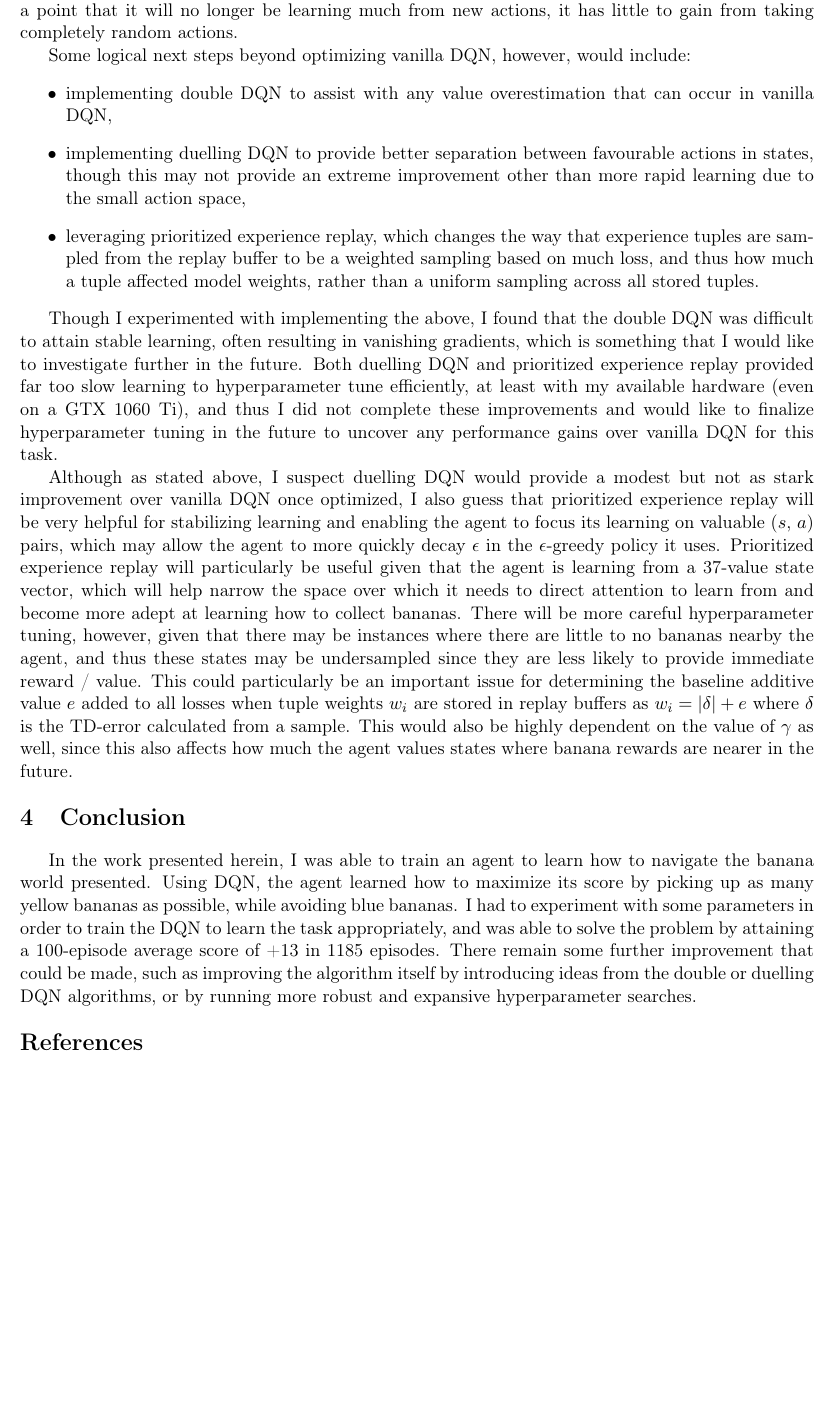
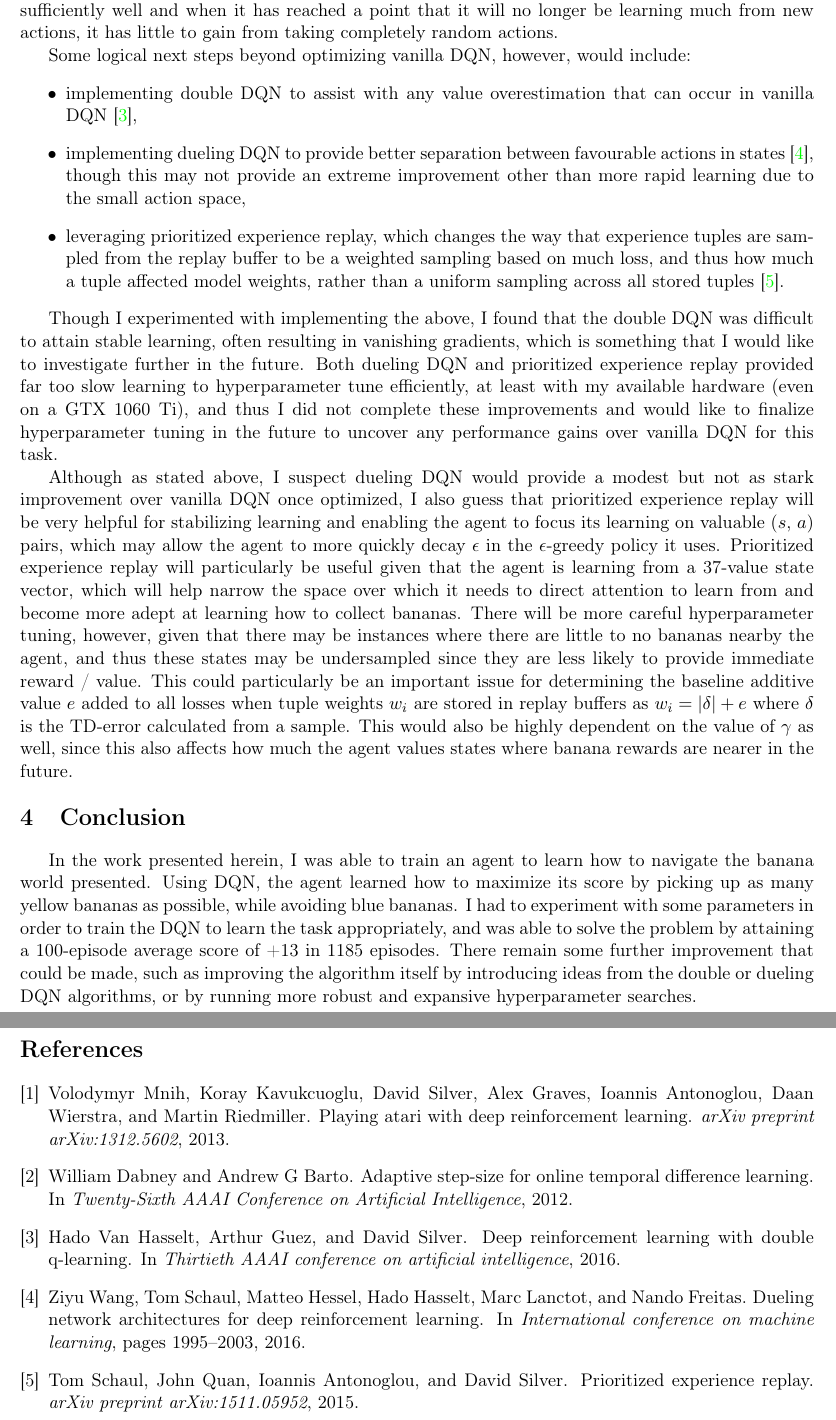
Before and after one commit to Synapt1x/BananaBotNavigation, a LaTeX document (docs/Report.tex, which reads docs/refs.bib): part of page 5 of 5 before the commit and two parts of pages 5 and 6 of 6 after it, the two joined at a grey line, cut so that both start at the same text, the shorter picture padded with empty space. Compiled offline with pdfLaTeX.

Commit message:
Add references used in report; fix up README
- Finalize first complete version of README and report
- Fix loading GPU-trained on a CPU device by properly providing the
  device for map_location in torch model loader

```diff
--- a/docs/Report.tex
+++ b/docs/Report.tex
@@ -237,28 +237,27 @@ Although performance tends to improve consistently over the 2000 episode trainin
 
 \subsection{Next Steps}
 
-
 There remains room for improvement for the algorithm, although through experimentation with a vanilla DQN I was able to achieve fairly good results. With regard to experimentation and overall improvement of the DQN algorithm at hand, it may make sense to experiment more with the rate at which the target network is updated a bit more. Currently, the target network is not only updated on a static basis of every 100 iterations, but I also use a soft-update that doesn't completely transfer weights from the Q-network to the target network but rather transfers as in Eq. \ref{eq:soft-update}.
 
-Additionally, it may be interesting to determine if the algorithm may be able to improve if the learning rate $\alpha$ was adaptive rather than static, which may enable the algorithm to learn less and less. This could provide a better overall agent in the end, particularly if $\epsilon$ is decayed to a smaller lower bound, since then the agent could learn from exploration sufficiently well and when it has reached a point that it will no longer be learning much from new actions, it has little to gain from taking completely random actions.
+Additionally, it may be interesting to determine if the algorithm may be able to improve if the learning rate $\alpha$ was adaptive rather than static, which may enable the algorithm to learn less and less and more stably learn during exploration \cite{adaptive}. This could provide a better overall agent in the end, particularly if $\epsilon$ is decayed to a smaller lower bound, since then the agent could learn from exploration sufficiently well and when it has reached a point that it will no longer be learning much from new actions, it has little to gain from taking completely random actions.
 
 Some logical next steps beyond optimizing vanilla DQN, however, would include:
 \begin{itemize}
-\item implementing double DQN to assist with any value overestimation that can occur in vanilla DQN,
-\item implementing duelling DQN to provide better separation between favourable actions in states, though this may not provide an extreme improvement other than more rapid learning due to the small action space,
-\item leveraging prioritized experience replay, which changes the way that experience tuples are sampled from the replay buffer to be a weighted sampling based on much loss, and thus how much a tuple affected model weights, rather than a uniform sampling across all stored tuples.
+\item implementing double DQN to assist with any value overestimation that can occur in vanilla DQN \cite{ddqn},
+\item implementing dueling DQN to provide better separation between favourable actions in states \cite{dueling}, though this may not provide an extreme improvement other than more rapid learning due to the small action space,
+\item leveraging prioritized experience replay, which changes the way that experience tuples are sampled from the replay buffer to be a weighted sampling based on much loss, and thus how much a tuple affected model weights, rather than a uniform sampling across all stored tuples \cite{replay}.
 \end{itemize}
 
-Though I experimented with implementing the above, I found that the double DQN was difficult to attain stable learning, often resulting in vanishing gradients, which is something that I would like to investigate further in the future. Both duelling DQN and prioritized experience replay provided far too slow learning to hyperparameter tune efficiently, at least with my available hardware (even on a GTX 1060 Ti), and thus I did not complete these improvements and would like to finalize hyperparameter tuning in the future to uncover any performance gains over vanilla DQN for this task.
+Though I experimented with implementing the above, I found that the double DQN was difficult to attain stable learning, often resulting in vanishing gradients, which is something that I would like to investigate further in the future. Both dueling DQN and prioritized experience replay provided far too slow learning to hyperparameter tune efficiently, at least with my available hardware (even on a GTX 1060 Ti), and thus I did not complete these improvements and would like to finalize hyperparameter tuning in the future to uncover any performance gains over vanilla DQN for this task.
 
-Although as stated above, I suspect duelling DQN would provide a modest but not as stark improvement over vanilla DQN once optimized, I also guess that prioritized experience replay will be very helpful for stabilizing learning and enabling the agent to focus its learning on valuable ($s$, $a$) pairs, which may allow the agent to more quickly decay $\epsilon$ in the $\epsilon$-greedy policy it uses. Prioritized experience replay will particularly be useful given that the agent is learning from a 37-value state vector, which will help narrow the space over which it needs to direct attention to learn from and become more adept at learning how to collect bananas. There will be more careful hyperparameter tuning, however, given that there may be instances where there are little to no bananas nearby the agent, and thus these states may be undersampled since they are less likely to provide immediate reward / value. This could particularly be an important issue for determining the baseline additive value $e$ added to all losses when tuple weights $w_i$ are stored in replay buffers as $w_i = |\delta| + e$ where $\delta$ is the TD-error calculated from a sample. This would also be highly dependent on the value of $\gamma$ as well, since this also affects how much the agent values states where banana rewards are nearer in the future.
+Although as stated above, I suspect dueling DQN would provide a modest but not as stark improvement over vanilla DQN once optimized, I also guess that prioritized experience replay will be very helpful for stabilizing learning and enabling the agent to focus its learning on valuable ($s$, $a$) pairs, which may allow the agent to more quickly decay $\epsilon$ in the $\epsilon$-greedy policy it uses. Prioritized experience replay will particularly be useful given that the agent is learning from a 37-value state vector, which will help narrow the space over which it needs to direct attention to learn from and become more adept at learning how to collect bananas. There will be more careful hyperparameter tuning, however, given that there may be instances where there are little to no bananas nearby the agent, and thus these states may be undersampled since they are less likely to provide immediate reward / value. This could particularly be an important issue for determining the baseline additive value $e$ added to all losses when tuple weights $w_i$ are stored in replay buffers as $w_i = |\delta| + e$ where $\delta$ is the TD-error calculated from a sample. This would also be highly dependent on the value of $\gamma$ as well, since this also affects how much the agent values states where banana rewards are nearer in the future.
 
 \section{Conclusion}
 
-In the work presented herein, I was able to train an agent to learn how to navigate the banana world presented. Using DQN, the agent learned how to maximize its score by picking up as many yellow bananas as possible, while avoiding blue bananas. I had to experiment with some parameters in order to train the DQN to learn the task appropriately, and was able to solve the problem by attaining a 100-episode average score of +13 in 1185 episodes. There remain some further improvement that could be made, such as improving the algorithm itself by introducing ideas from the double or duelling DQN algorithms, or by running more robust and expansive hyperparameter searches.
+In the work presented herein, I was able to train an agent to learn how to navigate the banana world presented. Using DQN, the agent learned how to maximize its score by picking up as many yellow bananas as possible, while avoiding blue bananas. I had to experiment with some parameters in order to train the DQN to learn the task appropriately, and was able to solve the problem by attaining a 100-episode average score of +13 in 1185 episodes. There remain some further improvement that could be made, such as improving the algorithm itself by introducing ideas from the double or dueling DQN algorithms, or by running more robust and expansive hyperparameter searches.
 
 \bibliographystyle{unsrt}
-\bibliography{sample}
+\bibliography{refs}
 % \begin{thebibliography}{9}
 % \bibitem{littman}
 % Leslie~Pack Kaelbling, Michael~L Littman, and Andrew~W Moore.
--- /dev/null
+++ b/docs/refs.bib
@@ -0,0 +1,15 @@
+@article{dqn,
+    title={Playing atari with deep reinforcement learning},
+    author={Mnih, Volodymyr and Kavukcuoglu, Koray and Silver, David and
+            Graves, Alex and Antonoglou, Ioannis and Wierstra, Daan and
+            Riedmiller, Martin},
+    journal={arXiv preprint arXiv:1312.5602},
+    year={2013}
+}
+
+@article{replay,
+    title={Prioritized experience replay},
+    author={Schaul, Tom and Quan, John and Antonoglou, Ioannis and Silver,
+            David},
+    journal={arXiv preprint arXiv:1511.05952},
+    year={2015}
@@ -0,0 +25,21 @@
+@inproceedings{adaptive,
+  title={Adaptive step-size for online temporal difference learning},
+  author={Dabney, William and Barto, Andrew G},
+  booktitle={Twenty-Sixth AAAI Conference on Artificial Intelligence},
+  year={2012}
+}
+
+@inproceedings{dueling,
+  title={Dueling network architectures for deep reinforcement learning},
+  author={Wang, Ziyu and Schaul, Tom and Hessel, Matteo and Hasselt, Hado and Lanctot, Marc and Freitas, Nando},
+  booktitle={International conference on machine learning},
+  pages={1995--2003},
+  year={2016}
+}
+
+@inproceedings{ddqn,
+  title={Deep reinforcement learning with double q-learning},
+  author={Van Hasselt, Hado and Guez, Arthur and Silver, David},
+  booktitle={Thirtieth AAAI conference on artificial intelligence},
+  year={2016}
+}
```
Also changed, not shown: README.md, docs/Report.pdf, docs/Report.tex (4 more changed lines), docs/refs.bib (9 more changed lines), 1 other file.
